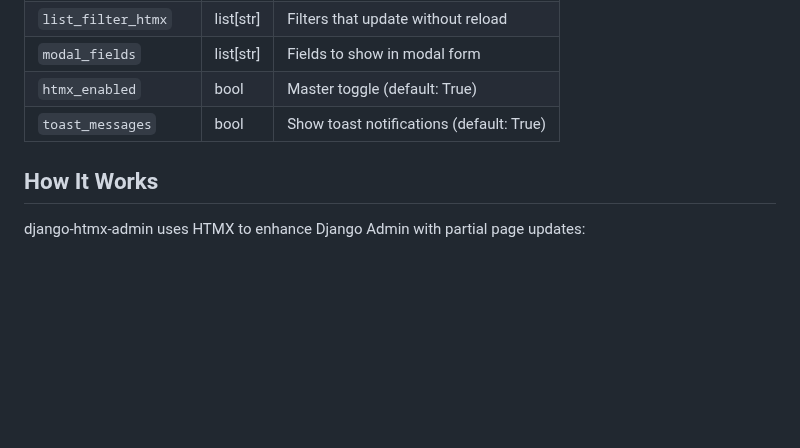
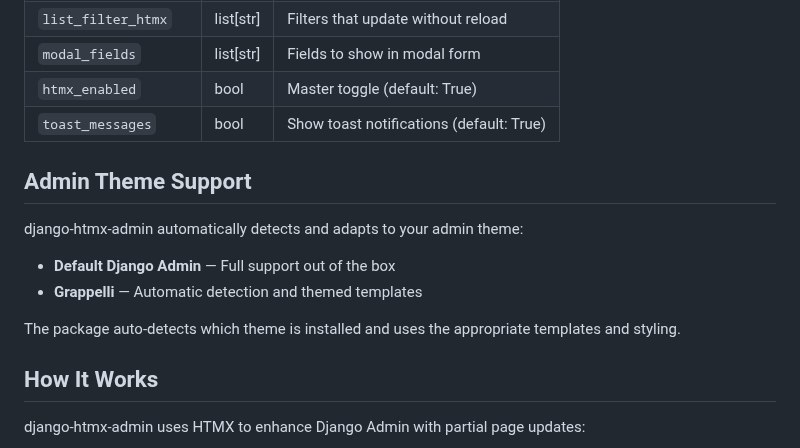
Before and after one commit to hafizSiddiq7675/django-htmx-admin, a Markdown page: README.md, the part around the change. GitHub-like rendering; blank space fills up the shorter version.

```diff
--- a/README.md
+++ b/README.md
@@ -77,6 +77,15 @@ class ProductAdmin(HtmxModelAdmin):
 | `htmx_enabled` | bool | Master toggle (default: True) |
 | `toast_messages` | bool | Show toast notifications (default: True) |
 
+## Admin Theme Support
+
+django-htmx-admin automatically detects and adapts to your admin theme:
+
+- **Default Django Admin** — Full support out of the box
+- **Grappelli** — Automatic detection and themed templates
+
+The package auto-detects which theme is installed and uses the appropriate templates and styling.
+
 ## How It Works
 
 django-htmx-admin uses HTMX to enhance Django Admin with partial page updates:
```
